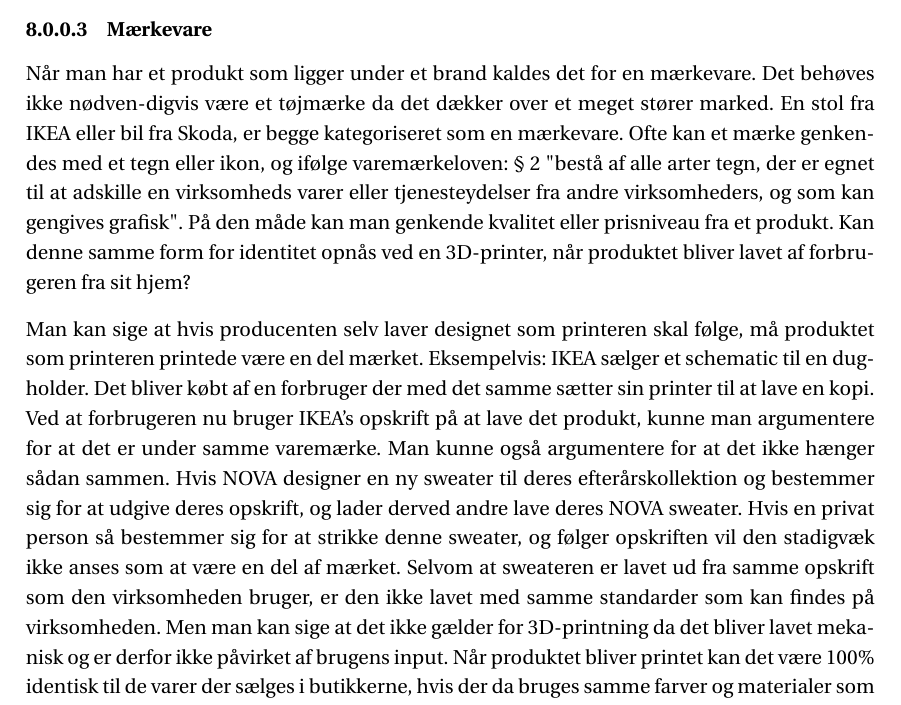
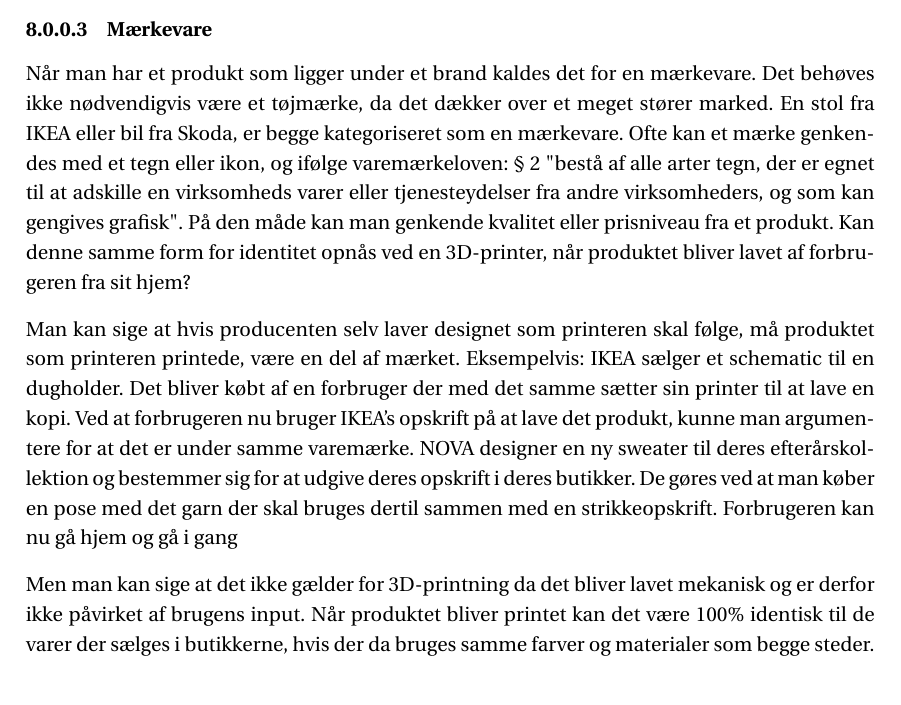
Before and after one commit to simonvandel/p0-aau-SW0B2-1a, a LaTeX book (Master.tex, which reads Chapters/nuvarende_tilstand.tex): part of page 15 of 24, cut so that both start at the same text. Compiled offline with pdfLaTeX.

Commit message:
Mærkevarer op

```diff
--- a/Chapters/nuvarende_tilstand.tex
+++ b/Chapters/nuvarende_tilstand.tex
@@ -17,15 +17,14 @@
 
 \subsubsection{Mærkevare}
 
-Når man har et produkt som ligger under et brand kaldes det for en mærkevare. Det behøves ikke nødven-digvis være et tøjmærke da det dækker over et meget stører marked.  En stol fra IKEA eller bil fra Skoda, er begge kategoriseret som en mærkevare.
+Når man har et produkt som ligger under et brand kaldes det for en mærkevare. Det behøves ikke nødvendigvis være et tøjmærke, da det dækker over et meget stører marked.  En stol fra IKEA eller bil fra Skoda, er begge kategoriseret som en mærkevare.
 Ofte kan et mærke genkendes med et tegn eller ikon, og ifølge varemærkeloven: § 2 "bestå af alle arter tegn, der er egnet til at adskille en virksomheds varer eller tjenesteydelser fra andre virksomheders, og som kan gengives grafisk". På den måde kan man genkende kvalitet eller prisniveau fra et produkt.
 Kan denne samme form for identitet opnås ved en 3D-printer, når produktet bliver lavet af forbrugeren fra sit hjem?
 
-Man kan sige at hvis producenten selv laver designet som printeren skal følge, må produktet som printeren printede være en del mærket. Eksempelvis: IKEA sælger et schematic til en dugholder. Det bliver købt af en forbruger der med det samme sætter sin printer til at lave en kopi. Ved at forbrugeren nu bruger IKEA’s opskrift på at lave det produkt, kunne man argumentere for at det er under samme varemærke.
-Man kunne også argumentere for at det ikke hænger sådan sammen. Hvis NOVA designer en ny sweater til deres efterårskollektion og bestemmer sig for at udgive deres opskrift, og lader derved andre lave deres NOVA sweater. Hvis en privat person så bestemmer sig for at strikke denne sweater, og følger opskriften vil den stadigvæk ikke anses som at være en del af mærket. Selvom at sweateren er lavet ud fra samme opskrift som den virksomheden bruger, er den ikke lavet med samme standarder som kan findes på virksomheden.
+Man kan sige at hvis producenten selv laver designet som printeren skal følge, må produktet som printeren printede, være en del af mærket. Eksempelvis: IKEA sælger et schematic til en dugholder. Det bliver købt af en forbruger der med det samme sætter sin printer til at lave en kopi. Ved at forbrugeren nu bruger IKEA’s opskrift på at lave det produkt, kunne man argumentere for at det er under samme varemærke. NOVA designer en ny sweater til deres efterårskollektion og bestemmer sig for at udgive deres opskrift i deres butikker. De gøres ved at man køber en pose med det garn der skal bruges dertil sammen med en strikkeopskrift. Forbrugeren kan nu gå hjem og gå i gang
+
 Men man kan sige at det ikke gælder for 3D-printning da det bliver lavet mekanisk og er derfor ikke påvirket af brugens input. Når produktet bliver printet kan det være 100\% identisk til de varer der sælges i butikkerne, hvis der da bruges samme farver og materialer som begge steder.
 Nogle brugere vil dog kun anderkende et produkt som at være en del af branded hvis det reelt kommer fra producenten der ejer mærket. Det ser man når folk køber højkvalitets kopivarer. Det er ikke helt det samme da dem der kopirer ofte har lavet deres design så det har skulle ligne, hvor ved 3D-prinitng kan aves ud fra producentens egen opskrift eller design.
 
 
-
 % chapter nuv_rende_tilstand_af_3d_print (end)
```
